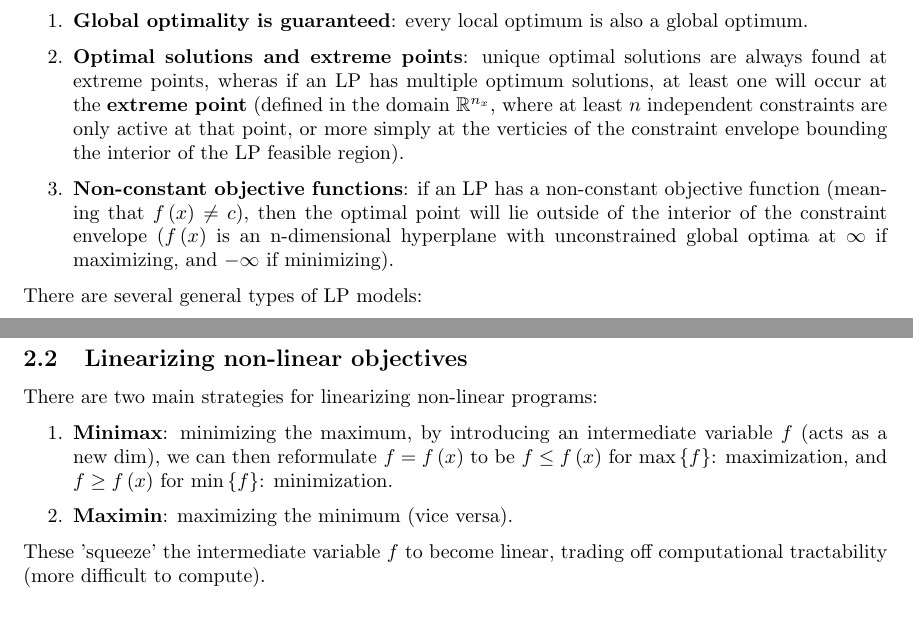
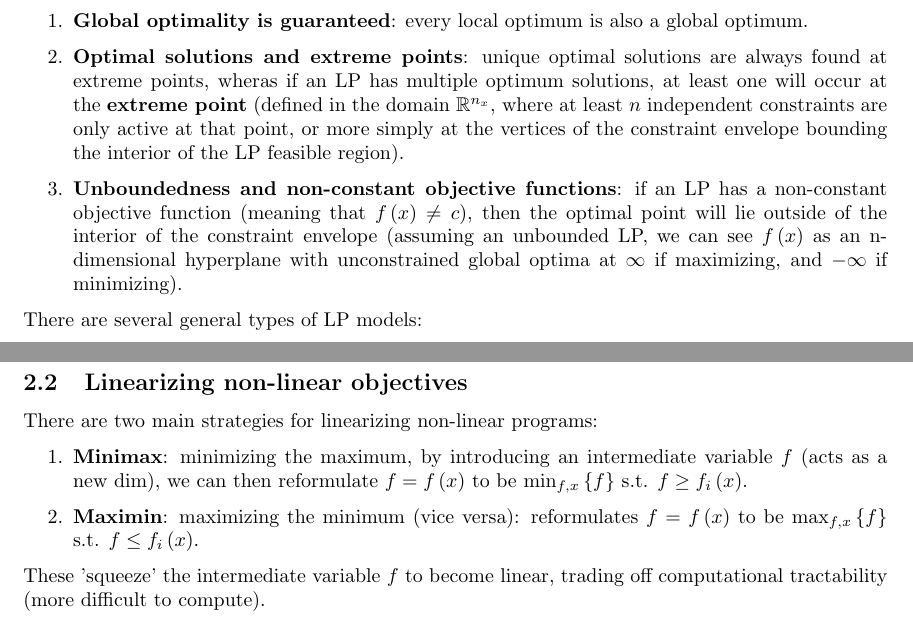
Before and after one commit to chrispukas/chemeng-3rd-year, a LaTeX document (CENG60008_Process+Optimization/main.tex): two parts of pages 4 and 5 of 5, joined at a grey line, cut so that both start at the same text. Compiled offline with pdfLaTeX.

Commit message:
Update: CENG60008

```diff
--- a/CENG60008_Process+Optimization/main.tex
+++ b/CENG60008_Process+Optimization/main.tex
@@ -133,8 +133,8 @@ Given that \(\frac{1}{\sqrt{x}}\) is convex (as 2nd oder derivative is positive)
 An optimization model is considered a \textbf{linear program} if it has continuous variables, a single linear objective function \(f\left(x\right) = \underline{\textbf{w}}^T \cdot \underline{\textbf{x}} \) (weighted sums of each decision variable \(x_i\)), and linear equality/inequality constraints e.g. \(\underline{\textbf{w}}^T \cdot \underline{\textbf{x}} \leq b\). LPs have several fundamental properties:
 \begin{enumerate}
     \item \textbf{Global optimality is guaranteed}: every local optimum is also a global optimum.
-    \item \textbf{Optimal solutions and extreme points}: unique optimal solutions are always found at extreme points, wheras if an LP has multiple optimum solutions, at least one will occur at the \textbf{extreme point} (defined in the domain \(\mathbb{R}^{n_x}\), where at least \(n\) independent constraints are only active at that point, or more simply at the verticies of the constraint envelope bounding the interior of the LP feasible region).
-    \item \textbf{Non-constant objective functions}: if an LP has a non-constant objective function (meaning that \(f\left(x\right) \neq c\)), then the optimal point will lie outside of the interior of the constraint envelope (\(f\left(x\right)\) is an n-dimensional hyperplane with unconstrained global optima at \(\infty\) if maximizing, and \(-\infty\) if minimizing).
+    \item \textbf{Optimal solutions and extreme points}: unique optimal solutions are always found at extreme points, wheras if an LP has multiple optimum solutions, at least one will occur at the \textbf{extreme point} (defined in the domain \(\mathbb{R}^{n_x}\), where at least \(n\) independent constraints are only active at that point, or more simply at the vertices of the constraint envelope bounding the interior of the LP feasible region).
+    \item \textbf{Unboundedness and non-constant objective functions}: if an LP has a non-constant objective function (meaning that \(f\left(x\right) \neq c\)), then the optimal point will lie outside of the interior of the constraint envelope (assuming an unbounded LP, we can see \(f\left(x\right)\) as an n-dimensional hyperplane with unconstrained global optima at \(\infty\) if maximizing, and \(-\infty\) if minimizing).
 \end{enumerate}
 
 There are several general types of LP models:
@@ -159,8 +159,8 @@ Non-linear programming models can be linearized, resulting in both mathematicall
 
 There are two main strategies for linearizing non-linear programs:
 \begin{enumerate}
-    \item \textbf{Minimax}: minimizing the maximum, by introducing an intermediate variable \(f\) (acts as a new dim), we can then reformulate \(f = f\left(x\right)\) to be \(f \leq f\left(x\right)\) for \(\max \left\{ f \right\}\): maximization, and \(f \geq f\left(x\right)\) for \(\min \left\{ f \right\}\): minimization.
-    \item \textbf{Maximin}: maximizing the minimum (vice versa).
+    \item \textbf{Minimax}: minimizing the maximum, by introducing an intermediate variable \(f\) (acts as a new dim), we can then reformulate \(f = f\left(x\right)\) to be \(\min_{f,x} \left\{ f \right\}\) s.t. \(f \geq f_i\left(x\right)\).
+    \item \textbf{Maximin}: maximizing the minimum (vice versa): reformulates \(f = f\left(x\right)\) to be \(\max_{f,x} \left\{ f \right\}\) s.t. \(f \leq f_i\left(x\right)\).
 \end{enumerate}
 
 These 'squeeze' the intermediate variable \(f\) to become linear, trading off computational tractability (more difficult to compute).
```
Also changed, not shown: CENG60008_Process+Optimization/main.pdf, CENG60008_Process+Optimization/main.tex (6 more changed lines), 3 other files.
